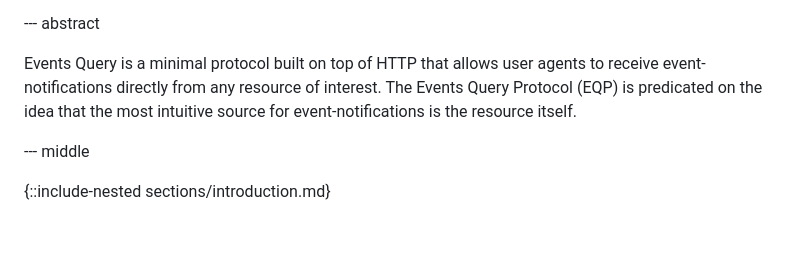
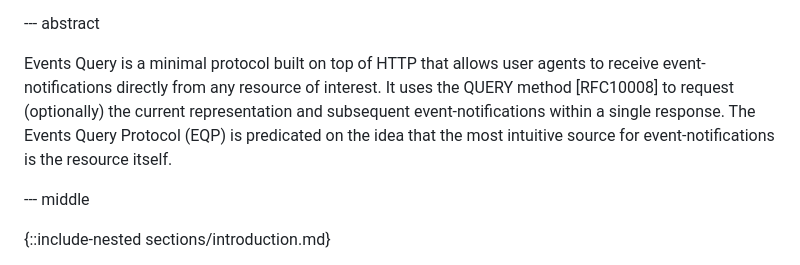
Before and after one commit to CxRes/events-query, a Markdown page: draft-gupta-httpapi-events-query.md, the part around the change. Rendered like a GitHub page; blank space fills up the shorter version.

Commit message:
feat: Update Abstract with QUERY
Explicitly added to the abstact that the protocol uses the QUERY method for requesting notifications.

```diff
--- a/draft-gupta-httpapi-events-query.md
+++ b/draft-gupta-httpapi-events-query.md
@@ -96,7 +96,7 @@ informative:
 
 --- abstract
 
-Events Query is a minimal protocol built on top of HTTP that allows user agents to receive event-notifications directly from any resource of interest. The Events Query Protocol (EQP) is predicated on the idea that the most intuitive source for event-notifications is the resource itself.
+Events Query is a minimal protocol built on top of HTTP that allows user agents to receive event-notifications directly from any resource of interest. It uses the QUERY method [RFC10008] to request (optionally) the current representation and subsequent event-notifications within a single response. The Events Query Protocol (EQP) is predicated on the idea that the most intuitive source for event-notifications is the resource itself.
 
 
 --- middle
```
